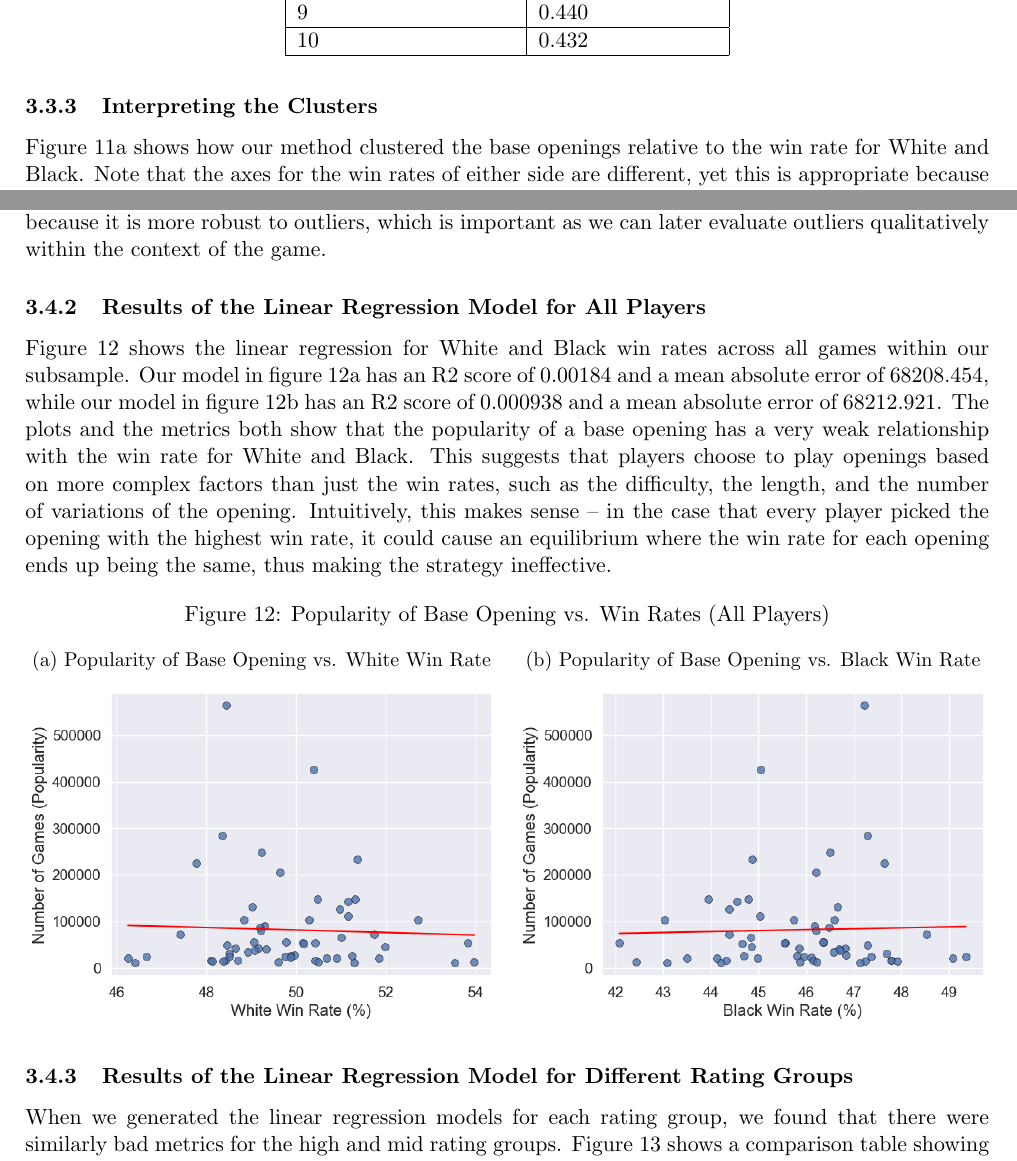
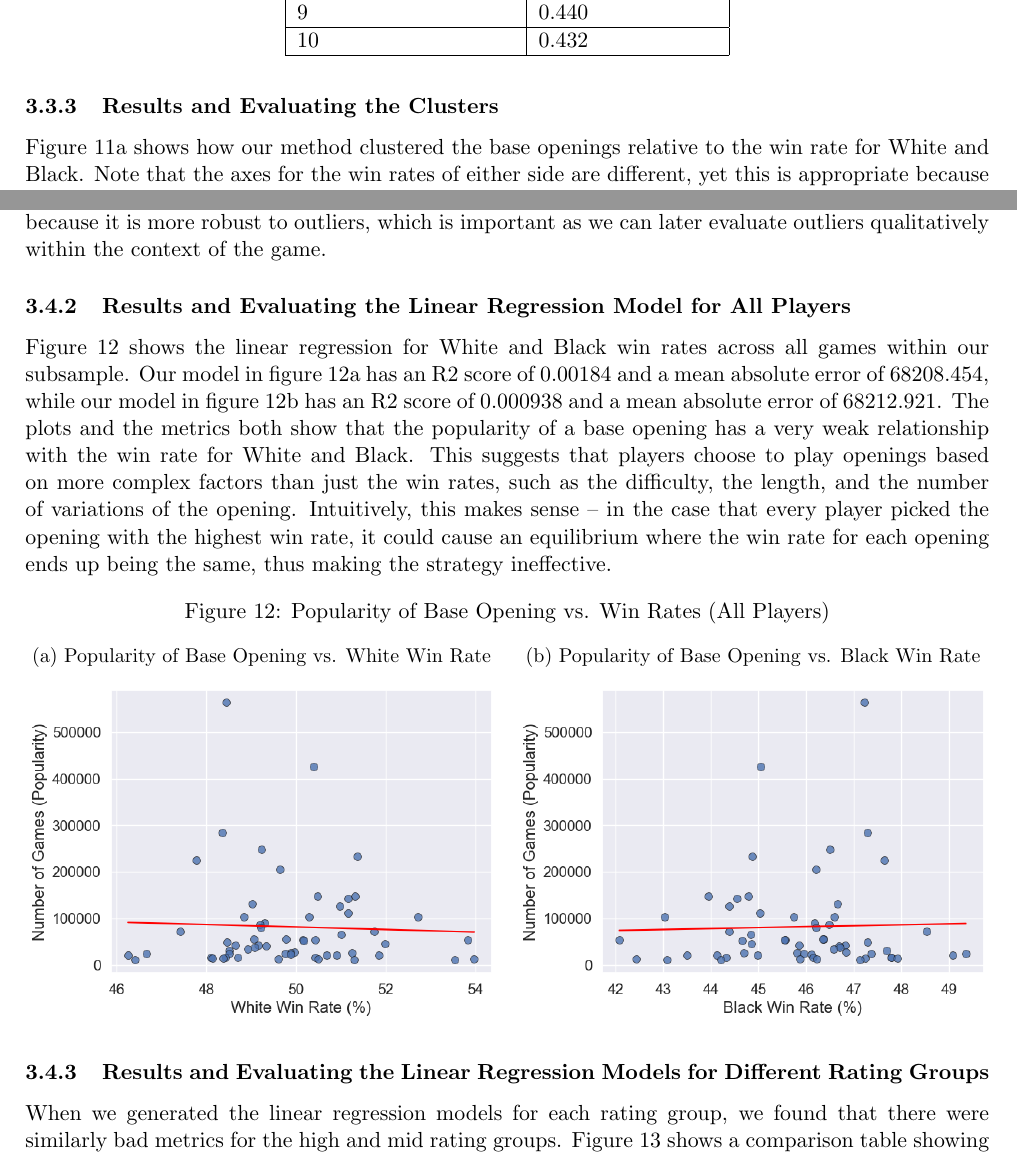
Before and after one commit to IsaacCheng9/machine-learning-in-chess, a LaTeX paper (docs/Final Report/main.tex): two parts of pages 14 and 16 of 23, joined at a grey line, cut so that both start at the same text. Compiled offline with pdfLaTeX.

Commit message:
Merge results and evaluation sub-subsections

```diff
--- a/docs/Final Report/main.tex
+++ b/docs/Final Report/main.tex
@@ -290,7 +290,7 @@ Additionally, we recorded the silhouette score for each number of clusters to va
     \end{tabular}
 \end{figure}
 
-\subsubsection{Interpreting the Clusters}
+\subsubsection{Results and Evaluating the Clusters}
 Figure \ref{fig:baseOpeningsClusteredByGameResultsWhiteVersusBlack} shows how our method clustered the base openings relative to the win rate for White and Black. Note that the axes for the win rates of either side are different, yet this is appropriate because White is generally expected to win more games than Black due to first mover advantage. We can see that the four clusters are fairly distinct, with the middle two clusters being the most distinct. Cluster 1 contains openings that were highly successful for Black -- they resulted in a win rate that was similar to White's win rate. Conversely, cluster 2 contains openings that were highly successful to White, with a much greater delta between White's win rate and Black's win rate than expected. Clusters 3 and 0 are less distinct, but we can see that cluster 3 shows openings with a slight advantage for Black, while cluster 0 shows openings with a slight advantage for White.
 
 Meanwhile, figure \ref{fig:baseOpeningsClusteredByGameResultsWhiteVersusDraw} shows the clustering based on the win rate for White against the draw rate. It highlights the limitations of our clustering algorithm -- the clusters in this figure are much less distinct compared to the previous figure, with some slight overlap between the clusters. The draw rate does not appear to have much of an effect on the clusters -- this is likely because the draw rate is relatively low, which leaves little room for variation, and thus the effect is not strong enough to be picked up by our clustering algorithm.
@@ -324,7 +323,7 @@ Next, we investigated the relationship between the popularity of a base opening
 \subsubsection{Implementing the Linear Regression Models}
 We analysed this relationship using a linear regression model to find the relationship between the popularity of a base opening and each game result (White win, Black win, or draw) -- the popularity of a base opening was the independent variable, and the game result was the dependent variable. The models were trained on the subsample of approximately 5 million games, from which we included base openings with more than 10,000 games. When we later filtered the data to investigate trends for high, middle, and low rated players, we included base openings with more than 1,000 games. To evaluate the models, we used the R2 score, which is the proportion of the variance in the dependent variable that is predictable from the independent variable. The R2 score ranges from 0 to 1 -- an R2 score of 1 means that the model explains all the variability in the dependent variable, while an R2 score of 0 means that the model explains none of the variability. We also used the mean absolute error, which is the average absolute difference between the predicted and actual values -- the lower the mean absolute error, the better the fit. We chose the mean absolute error over the more common mean squared error because it is more robust to outliers, which is important as we can later evaluate outliers qualitatively within the context of the game.
 
-\subsubsection{Results of the Linear Regression Model for All Players}
+\subsubsection{Results and Evaluating the Linear Regression Model for All Players}
 Figure \ref{fig:popularityOfBaseOpeningVsWinRatesAllPlayers} shows the linear regression for White and Black win rates across all games within our subsample. Our model in figure \ref{fig:popularityOfBaseOpeningVsWhiteWinRateAllPlayers} has an R2 score of 0.00184 and a mean absolute error of 68208.454, while our model in figure \ref{fig:popularityOfBaseOpeningVsBlackWinRateAllPlayers} has an R2 score of 0.000938 and a mean absolute error of 68212.921. The plots and the metrics both show that the popularity of a base opening has a very weak relationship with the win rate for White and Black. This suggests that players choose to play openings based on more complex factors than just the win rates, such as the difficulty, the length, and the number of variations of the opening. Intuitively, this makes sense -- in the case that every player picked the opening with the highest win rate, it could cause an equilibrium where the win rate for each opening ends up being the same, thus making the strategy ineffective.
 
 \begin{figure}[H]
@@ -346,7 +345,7 @@ Figure \ref{fig:popularityOfBaseOpeningVsWinRatesAllPlayers} shows the linear re
     \end{subfigure}
 \end{figure}
 
-\subsubsection{Results of the Linear Regression Model for Different Rating Groups}
+\subsubsection{Results and Evaluating the Linear Regression Models for Different Rating Groups}
 When we generated the linear regression models for each rating group, we found that there were similarly bad metrics for the high and mid rating groups. Figure \ref{fig:metricsForLinearRegressionModelsOfPopularityOfBaseOpeningVsGameResults} shows a comparison table showing the R2 score and mean absolute error for each one. However, we noticed that at the low rating group, the R2 scores and mean absolute errors were significantly better.
 
 \begin{figure}[H]
```
Also changed, not shown: docs/Final Report/main.pdf, docs/Final Report/main.tex (4 more changed lines), 1 other file.
